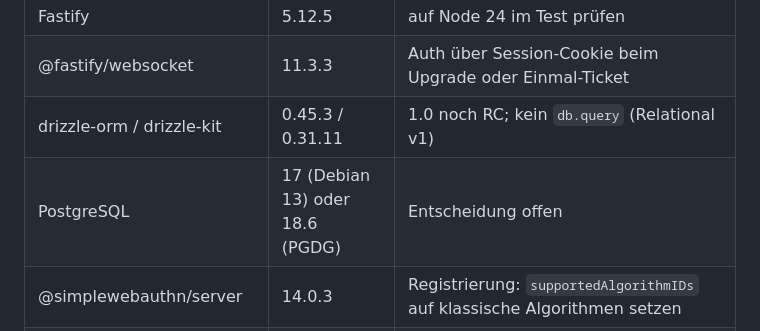
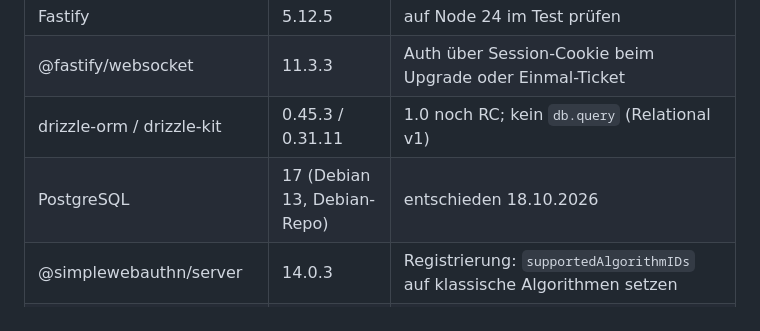
Before and after one commit to diy3d-de/lx-fampad, a Markdown page: docs/VERSIONEN.md, the part around the change. Drawn GitHub-style.

Commit message:
VPS-Checkliste und PostgreSQL-Entscheidung
Co-Authored-By: Claude Sonnet 5.5 <noreply@anthropic.com>

```diff
--- a/docs/VERSIONEN.md
+++ b/docs/VERSIONEN.md
@@ -11,7 +11,7 @@ Stichtag 18.10.2026, nur Versionen mit mindestens 14 Tagen Alter. Lockfiles (`pa
 | Fastify | 5.12.5 | auf Node 24 im Test prüfen |
 | @fastify/websocket | 11.3.3 | Auth über Session-Cookie beim Upgrade oder Einmal-Ticket |
 | drizzle-orm / drizzle-kit | 0.45.3 / 0.31.11 | 1.0 noch RC; kein `db.query` (Relational v1) |
-| PostgreSQL | 17 (Debian 13) oder 18.6 (PGDG) | Entscheidung offen |
+| PostgreSQL | 17 (Debian 13, Debian-Repo) | entschieden 18.10.2026 |
 | @simplewebauthn/server | 14.0.3 | Registrierung: `supportedAlgorithmIDs` auf klassische Algorithmen setzen |
 | otplib | 13.5.0 | API ≠ v12; Replay-Schutz über `afterTimeStep` |
 | argon2 | 0.45.1 | Argon2id, Prebuilds |
```
Also changed, not shown: docs/VPS-CHECKLISTE.md (added, +61 -0 lines).
